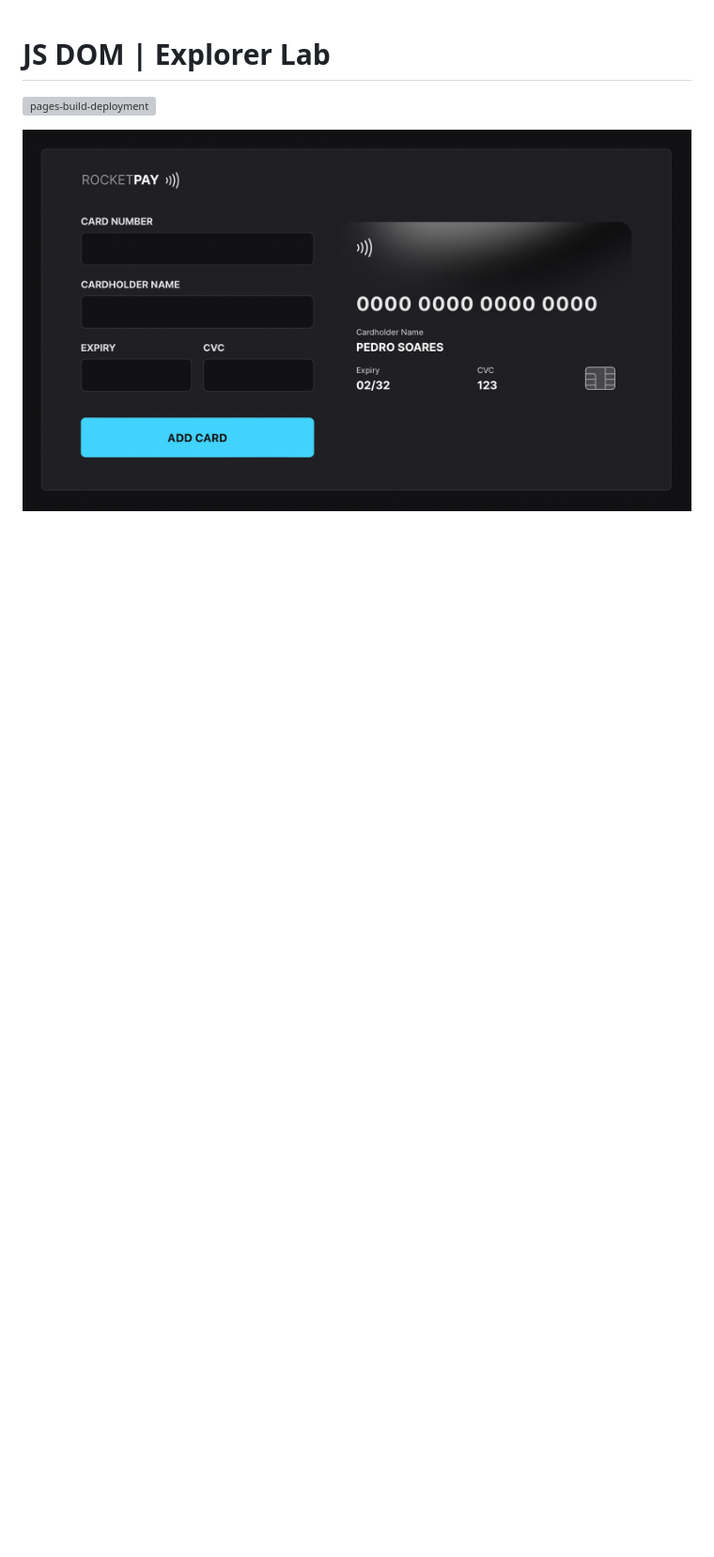
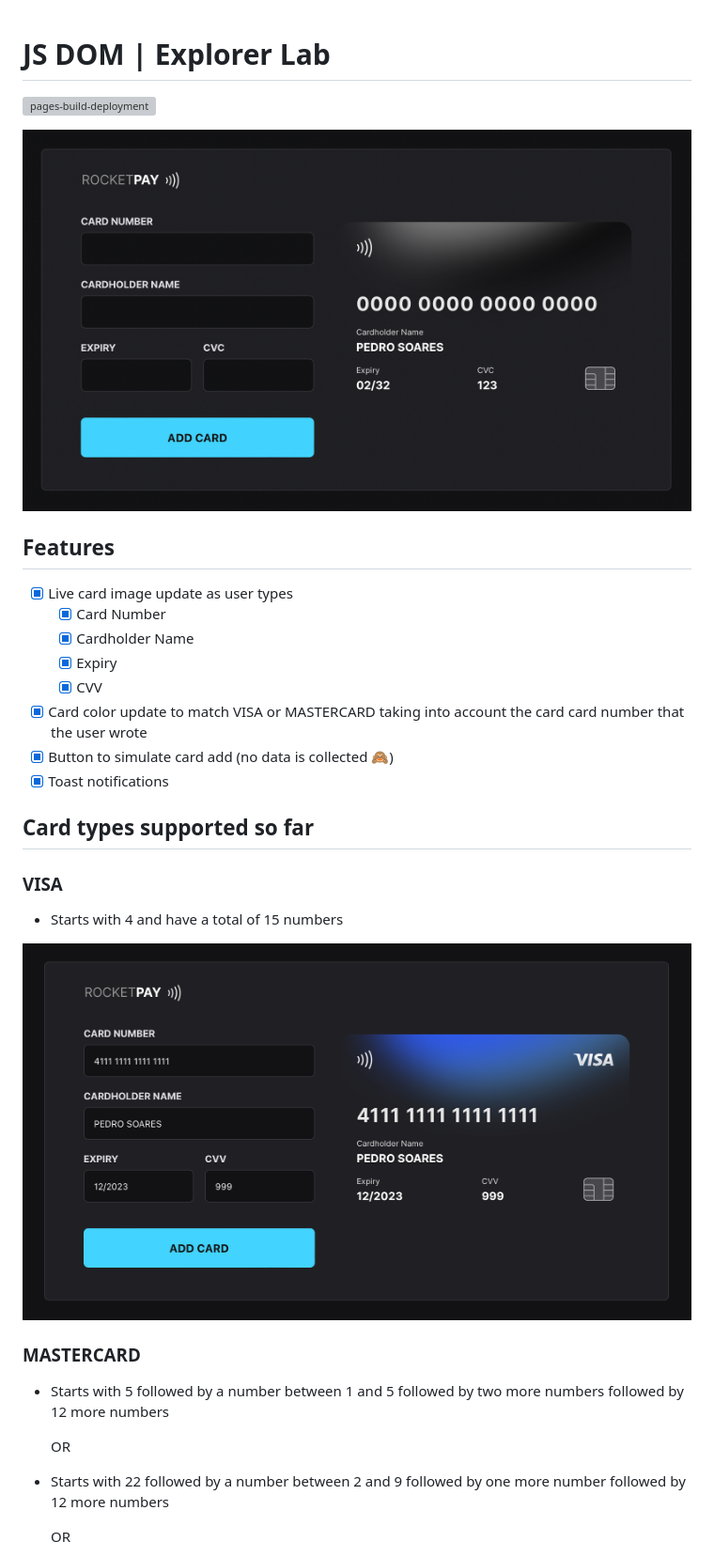
Before and after one commit to pncsoares/nlw-explorer-lab, a Markdown page: README.md, the part around the change printed below. Shown: that part at 94% size. Drawn GitHub-style; pictures changed too: .github/visa-card.png (added); blank space fills up the shorter version; grey boxes are pictures that could not be loaded.

Commit message:
Add features list and card types supported

```diff
--- a/README.md
+++ b/README.md
@@ -3,3 +3,33 @@
 [![pages-build-deployment](https://github.com/pncsoares/nlw-explorer-lab/actions/workflows/pages/pages-build-deployment/badge.svg)](https://github.com/pncsoares/nlw-explorer-lab/actions/workflows/pages/pages-build-deployment)
 
 ![rocket-pay](.github/project.png)
+
+## Features
+
+- [x] Live card image update as user types
+    - [x] Card Number
+    - [x] Cardholder Name
+    - [x] Expiry
+    - [x] CVV
+- [x] Card color update to match VISA or MASTERCARD taking into account the card card number that the user wrote
+- [x] Button to simulate card add (no data is collected 🙈)
+- [x] Toast notifications
+
+## Card types supported so far
+
+### VISA
+
+- Starts with 4 and have a total of 15 numbers
+
+![visa-card](.github/visa-card.png)
+
+### MASTERCARD
+
+- Starts with 5 followed by a number between 1 and 5 followed by two more numbers followed by 12 more numbers
+
+  OR
+
+- Starts with 22 followed by a number between 2 and 9 followed by one more number followed by 12 more numbers
+
+  OR
+
```
Also changed, not shown: other parts of README.md (+4 -1 lines), .github/mastercard-card.png (added).
